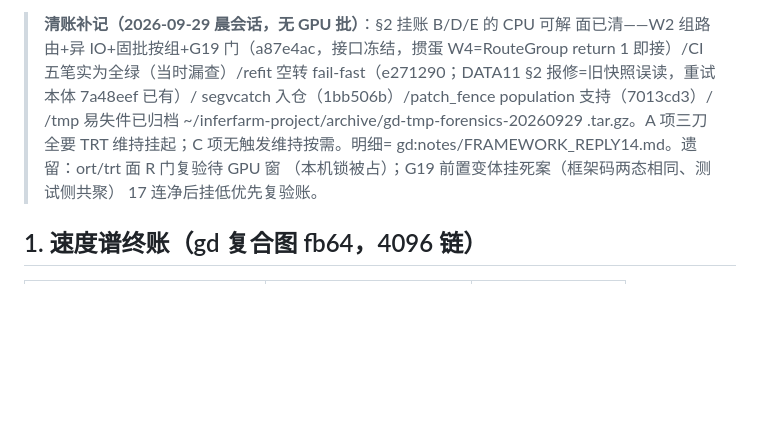
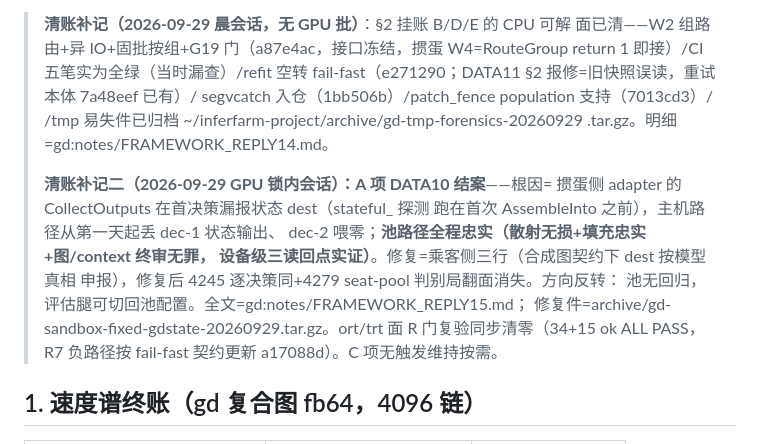
Before and after one commit to SkYContact/GameInferfarm, a Markdown page: docs/handoff-guandan-line-20260930.md, the part around the change. GitHub-like rendering; blank space fills up the shorter version.

Commit message:
docs: 交接档补记二——A 项 DATA10 结案（主机路径首决策状态 dest 漏报，池路径全程忠实，设备级三读回点实证；修复=乘客侧三行）+ort/trt R 门复验清零；全文=gd:notes/FRAMEWORK_REPLY15.md

```diff
--- a/docs/handoff-guandan-line-20260930.md
+++ b/docs/handoff-guandan-line-20260930.md
@@ -11,10 +11,18 @@
 > fail-fast（e271290；DATA11 §2 报修=旧快照误读，重试本体 7a48eef 已有）/
 > segvcatch 入仓（1bb506b）/patch_fence population 支持（7013cd3）/
 > /tmp 易失件已归档 ~/inferfarm-project/archive/gd-tmp-forensics-20260929
-> .tar.gz。A 项三刀全要 TRT 维持挂起；C 项无触发维持按需。明细=
-> gd:notes/FRAMEWORK_REPLY14.md。遗留：ort/trt 面 R 门复验待 GPU 窗
-> （本机锁被占）；G19 前置变体挂死案（框架码两态相同、测试侧共聚）
-> 17 连净后挂低优先复验账。
+> .tar.gz。明细=gd:notes/FRAMEWORK_REPLY14.md。
+>
+> **清账补记二（2026-09-29 GPU 锁内会话）：A 项 DATA10 结案**——根因=
+> 掼蛋侧 adapter 的 CollectOutputs 在首决策漏报状态 dest（stateful_ 探测
+> 跑在首次 AssembleInto 之前），主机路径从第一天起丢 dec-1 状态输出、
+> dec-2 喂零；**池路径全程忠实（散射无损+填充忠实+图/context 终审无罪，
+> 设备级三读回点实证）**。修复=乘客侧三行（合成图契约下 dest 按模型真相
+> 申报），修复后 4245 逐决策同+4279 seat-pool 判别局翻面消失。方向反转：
+> 池无回归，评估腿可切回池配置。全文=gd:notes/FRAMEWORK_REPLY15.md；
+> 修复件=archive/gd-sandbox-fixed-gdstate-20260929.tar.gz。ort/trt 面
+> R 门复验同步清零（34+15 ok ALL PASS，R7 负路径按 fail-fast 契约更新
+> a17088d）。C 项无触发维持按需。
 
 ## 1. 速度谱终账（gd 复合图 fb64，4096 链）
 
```
